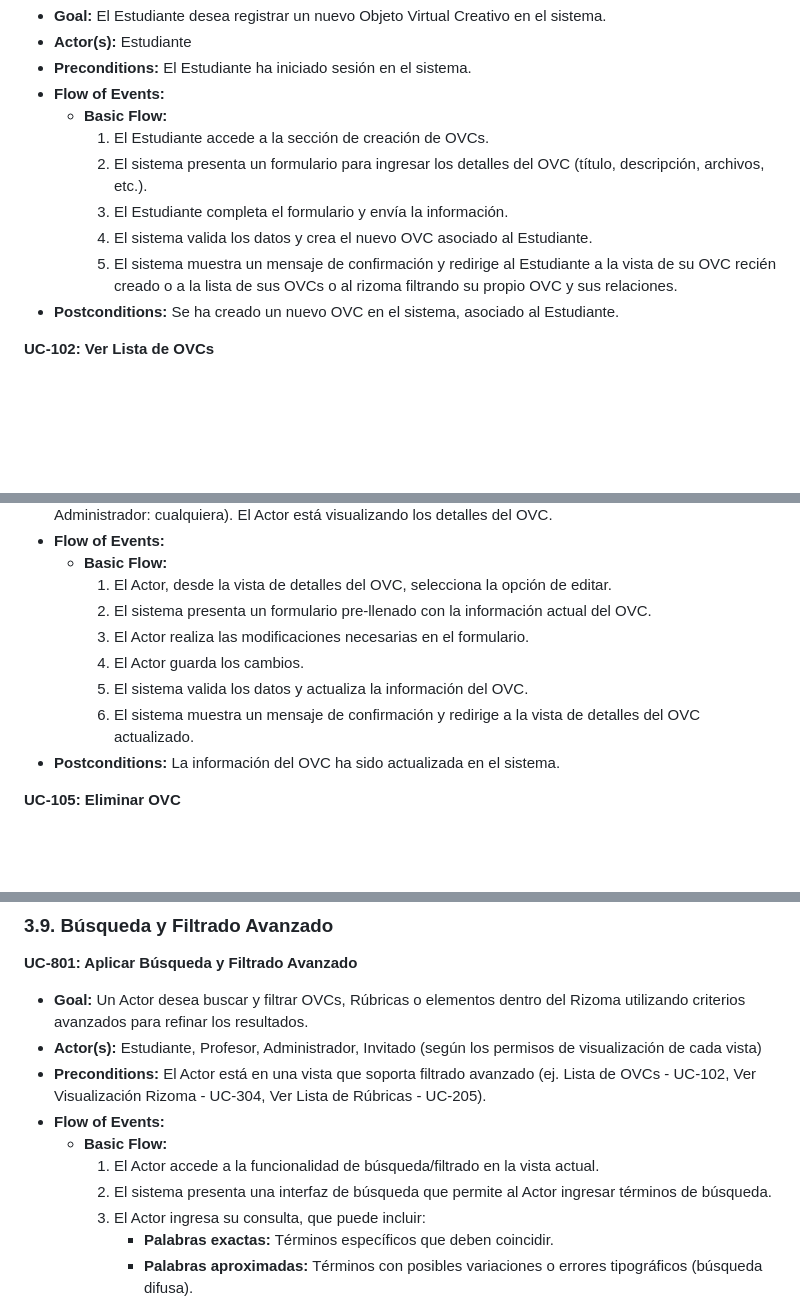
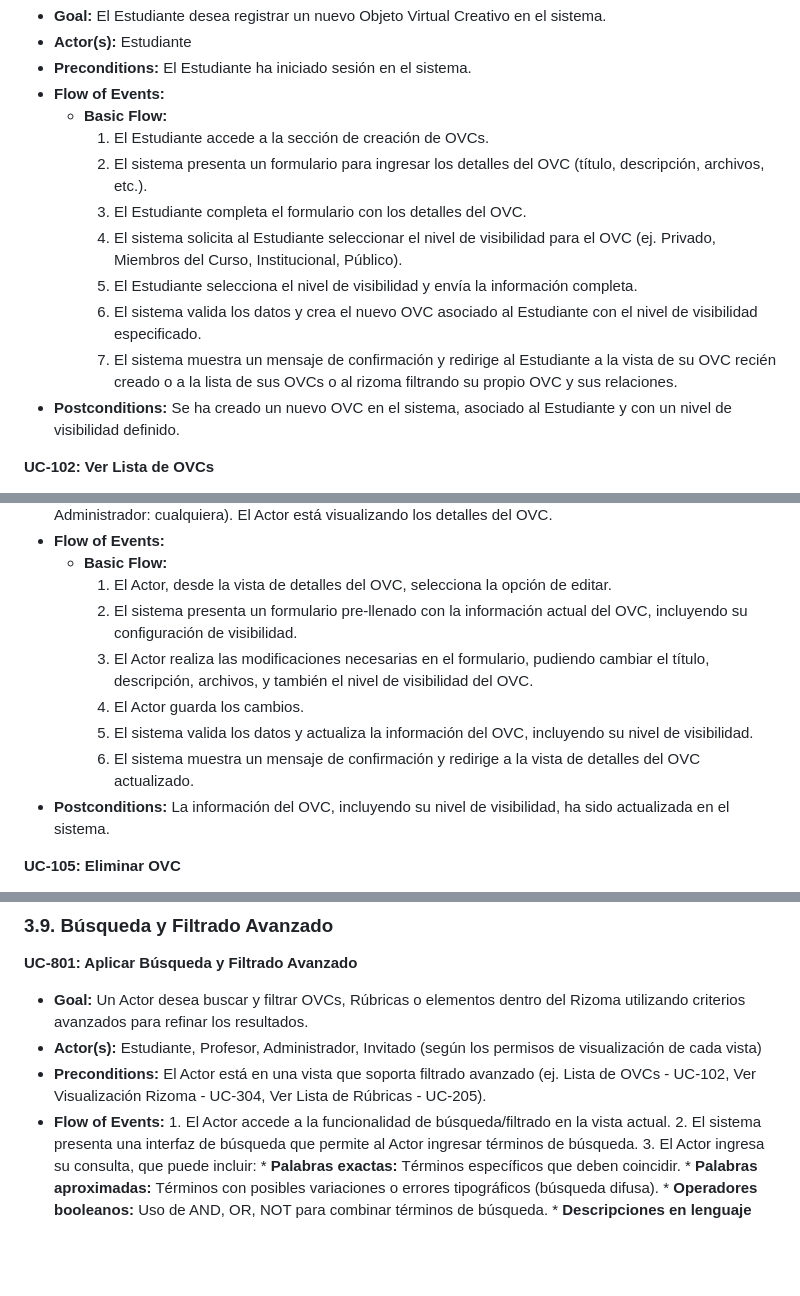
Before and after one commit to fernandomoraangel/SGOVC, a Markdown page: use_cases.md, 3 parts joined by grey strips. Drawn GitHub-style; blank space fills up the shorter version.

```diff
--- a/use_cases.md
+++ b/use_cases.md
@@ -28,10 +29,12 @@ Los actores principales que interactúan con el sistema son:
     *   **Basic Flow:**
         1.  El Estudiante accede a la sección de creación de OVCs.
         2.  El sistema presenta un formulario para ingresar los detalles del OVC (título, descripción, archivos, etc.).
-        3.  El Estudiante completa el formulario y envía la información.
-        4.  El sistema valida los datos y crea el nuevo OVC asociado al Estudiante.
-        5.  El sistema muestra un mensaje de confirmación y redirige al Estudiante a la vista de su OVC recién creado o a la lista de sus OVCs o al rizoma filtrando su propio OVC y sus relaciones.
-*   **Postconditions:** Se ha creado un nuevo OVC en el sistema, asociado al Estudiante.
+        3.  El Estudiante completa el formulario con los detalles del OVC.
+        4.  El sistema solicita al Estudiante seleccionar el nivel de visibilidad para el OVC (ej. Privado, Miembros del Curso, Institucional, Público).
+        5.  El Estudiante selecciona el nivel de visibilidad y envía la información completa.
+        6.  El sistema valida los datos y crea el nuevo OVC asociado al Estudiante con el nivel de visibilidad especificado.
+        7.  El sistema muestra un mensaje de confirmación y redirige al Estudiante a la vista de su OVC recién creado o a la lista de sus OVCs o al rizoma filtrando su propio OVC y sus relaciones.
+*   **Postconditions:** Se ha creado un nuevo OVC en el sistema, asociado al Estudiante y con un nivel de visibilidad definido.
 
 **UC-102: Ver Lista de OVCs**
 
@@ -65,12 +68,12 @@ Los actores principales que interactúan con el sistema son:
 *   **Flow of Events:**
     *   **Basic Flow:**
         1.  El Actor, desde la vista de detalles del OVC, selecciona la opción de editar.
-        2.  El sistema presenta un formulario pre-llenado con la información actual del OVC.
-        3.  El Actor realiza las modificaciones necesarias en el formulario.
+        2.  El sistema presenta un formulario pre-llenado con la información actual del OVC, incluyendo su configuración de visibilidad.
+        3.  El Actor realiza las modificaciones necesarias en el formulario, pudiendo cambiar el título, descripción, archivos, y también el nivel de visibilidad del OVC.
         4.  El Actor guarda los cambios.
-        5.  El sistema valida los datos y actualiza la información del OVC.
+        5.  El sistema valida los datos y actualiza la información del OVC, incluyendo su nivel de visibilidad.
         6.  El sistema muestra un mensaje de confirmación y redirige a la vista de detalles del OVC actualizado.
-*   **Postconditions:** La información del OVC ha sido actualizada en el sistema.
+*   **Postconditions:** La información del OVC, incluyendo su nivel de visibilidad, ha sido actualizada en el sistema.
 
 **UC-105: Eliminar OVC**
 
@@ -446,7 +501,6 @@ Los actores principales que interactúan con el sistema son:
 *   **Actor(s):** Estudiante, Profesor, Administrador, Invitado (según los permisos de visualización de cada vista)
 *   **Preconditions:** El Actor está en una vista que soporta filtrado avanzado (ej. Lista de OVCs - UC-102, Ver Visualización Rizoma - UC-304, Ver Lista de Rúbricas - UC-205).
 *   **Flow of Events:**
-    *   **Basic Flow:**
         1.  El Actor accede a la funcionalidad de búsqueda/filtrado en la vista actual.
         2.  El sistema presenta una interfaz de búsqueda que permite al Actor ingresar términos de búsqueda.
         3.  El Actor ingresa su consulta, que puede incluir:
```
Also changed, not shown: other parts of use_cases.md (+53 -0 lines).
